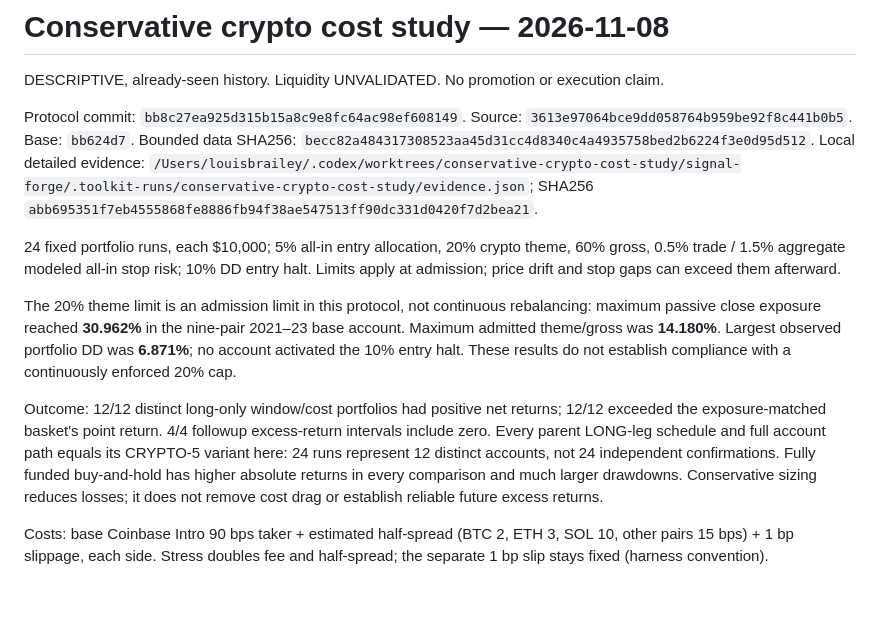
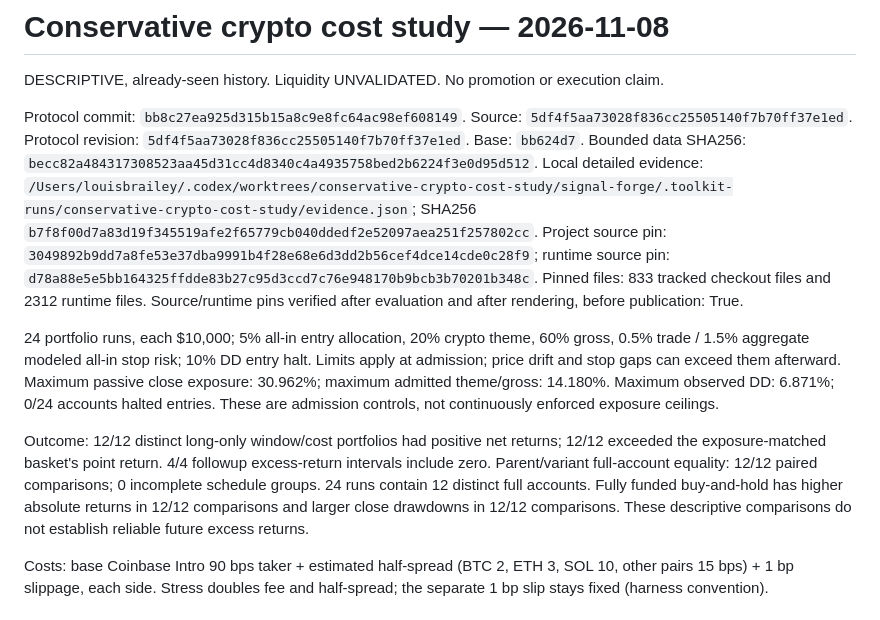
Before and after one commit to louisbrailey/signal-forge, a Markdown page: reports/CONSERVATIVE_CRYPTO_COST_STUDY_2026-11-08.md, the part around one of its changes. Drawn GitHub-style.

```diff
--- a/reports/CONSERVATIVE_CRYPTO_COST_STUDY_2026-11-08.md
+++ b/reports/CONSERVATIVE_CRYPTO_COST_STUDY_2026-11-08.md
@@ -2,28 +2,29 @@
 
 DESCRIPTIVE, already-seen history. Liquidity UNVALIDATED. No promotion or execution claim.
 
-Protocol commit: `bb8c27ea925d315b15a8c9e8fc64ac98ef608149`. Source: `3613e97064bce9dd058764b959be92f8c441b0b5`.
+Protocol commit: `bb8c27ea925d315b15a8c9e8fc64ac98ef608149`. Source: `5df4f5aa73028f836cc25505140f7b70ff37e1ed`.
+Protocol revision: `5df4f5aa73028f836cc25505140f7b70ff37e1ed`.
 Base: `bb624d7`. Bounded data SHA256: `becc82a484317308523aa45d31cc4d8340c4a4935758bed2b6224f3e0d95d512`.
-Local detailed evidence: `/Users/louisbrailey/.codex/worktrees/conservative-crypto-cost-study/signal-forge/.toolkit-runs/conservative-crypto-cost-study/evidence.json`; SHA256 `abb695351f7eb4555868fe8886fb94f38ae547513ff90dc331d0420f7d2bea21`.
+Local detailed evidence: `/Users/louisbrailey/.codex/worktrees/conservative-crypto-cost-study/signal-forge/.toolkit-runs/conservative-crypto-cost-study/evidence.json`; SHA256 `b7f8f00d7a83d19f345519afe2f65779cb040ddedf2e52097aea251f257802cc`.
+Project source pin: `3049892b9dd7a8fe53e37dba9991b4f28e68e6d3dd2b56cef4dce14cde0c28f9`; runtime source pin: `d78a88e5e5bb164325ffdde83b27c95d3ccd7c76e948170b9bcb3b70201b348c`.
+Pinned files: 833 tracked checkout files and 2312 runtime files.
+Source/runtime pins verified after evaluation and after rendering, before publication: True.
 
-24 fixed portfolio runs, each $10,000; 5% all-in entry allocation, 20% crypto theme,
+24 portfolio runs, each $10,000; 5% all-in entry allocation, 20% crypto theme,
 60% gross, 0.5% trade / 1.5% aggregate modeled all-in stop risk; 10% DD entry halt.
 Limits apply at admission; price drift and stop gaps can exceed them afterward.
-
-The 20% theme limit is an admission limit in this protocol, not continuous
-rebalancing: maximum passive close exposure reached **30.962%** in the nine-pair
-2021–23 base account. Maximum admitted theme/gross was **14.180%**. Largest
-observed portfolio DD was **6.871%**; no account activated the 10% entry halt.
-These results do not establish compliance with a continuously enforced 20% cap.
+Maximum passive close exposure: 30.962%; maximum admitted theme/gross: 14.180%.
+Maximum observed DD: 6.871%; 0/24 accounts halted entries.
+These are admission controls, not continuously enforced exposure ceilings.
 
 Outcome: 12/12 distinct long-only window/cost portfolios had positive
 net returns; 12/12 exceeded the exposure-matched basket's point
 return. 4/4 followup excess-return intervals include zero.
-Every parent LONG-leg schedule and full account path equals its CRYPTO-5 variant here:
-24 runs represent 12 distinct accounts, not 24 independent confirmations.
-Fully funded buy-and-hold has higher absolute returns in every comparison and much
-larger drawdowns. Conservative sizing reduces losses; it does not remove cost drag
-or establish reliable future excess returns.
+Parent/variant full-account equality: 12/12 paired comparisons;
+0 incomplete schedule groups. 24 runs contain 12 distinct full accounts.
+Fully funded buy-and-hold has higher absolute returns in 12/12
+comparisons and larger close drawdowns in 12/12 comparisons.
+These descriptive comparisons do not establish reliable future excess returns.
 
 Costs: base Coinbase Intro 90 bps taker + estimated half-spread (BTC 2, ETH 3,
 SOL 10, other pairs 15 bps) + 1 bp slippage, each side. Stress doubles fee and
```
Also changed, not shown: other parts of reports/CONSERVATIVE_CRYPTO_COST_STUDY_2026-11-08.md (+53 -34 lines).
